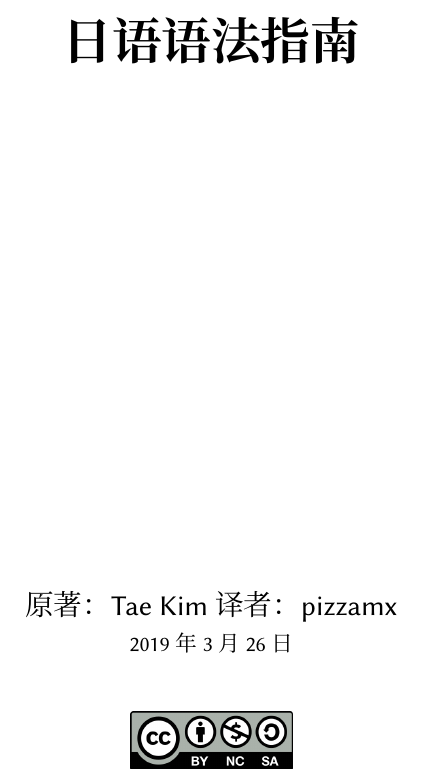
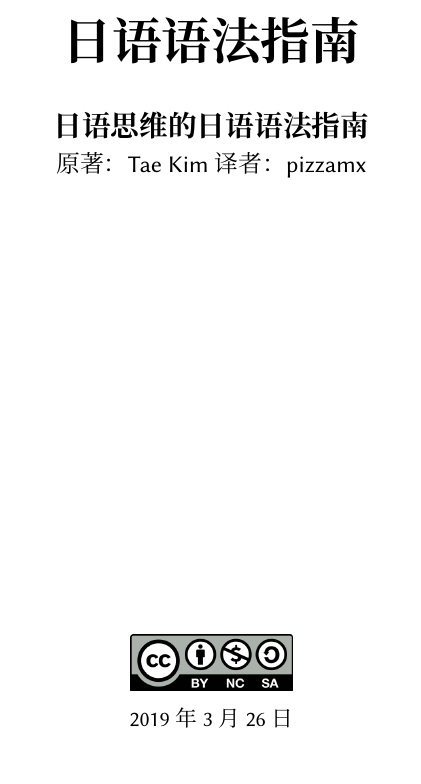
Before and after one commit to jim-kirisame/jpgramma-cn-pdf-converter, a LaTeX document (taekim_a4.tex, which reads taekim.sty, taekim_print.sty): part of page 1 of 4, cut so that both start at the same text. Compiled offline with XeLaTeX; a missing font is replaced by an installed copy or a similar font.

Commit message:
更改A4封面样式

```diff
--- a/taekim.sty
+++ b/taekim.sty
@@ -40,11 +40,11 @@
 		\normalfont%
 		\vskip 11cm%
 		{\Huge \textbf{\@title}\par}%
-		\vskip 9cm%
-		{\Large \@author\par}%
+		{\large \@author\par}%
+		\vskip 8cm%
+
+		\includegraphics[height=1cm,natwidth=403,natheight=141]{by-nc-sa.png}\\%
 		{\normalsize \@date\par}%
-		\vskip 1cm%
-		\includegraphics[height=1cm,natwidth=403,natheight=141]{by-nc-sa.png}%
 	\end{center}%
 
 	\cleardoublepage%
--- a/taekim_a4.tex
+++ b/taekim_a4.tex
@@ -1,7 +1,9 @@
 \documentclass[UTF8, a4paper, 11pt, twoside]{ctexrep}
 \usepackage[top=2cm, bottom=2cm, left=2cm, right=2cm]{geometry}
 \usepackage{taekim}
-\title{日语语法指南}
+\title{%
+    日语语法指南\\
+    \Large 日语思维的日语语法指南}
 \author{原著：Tae Kim 译者：pizzamx}
 \begin{document}
 \tkbegin
--- a/taekim_print.sty
+++ b/taekim_print.sty
@@ -41,11 +41,11 @@
 		\normalfont%
 		\vskip 11cm%
 		{\Huge \textbf{\@title}\par}%
-		\vskip 9cm%
-		{\Large \@author\par}%
+		{\large \@author\par}%
+		\vskip 8cm%
+
+		\includegraphics[height=1cm,natwidth=403,natheight=141]{by-nc-sa.png}\\%
 		{\normalsize \@date\par}%
-		\vskip 1cm%
-		\includegraphics[height=1cm,natwidth=403,natheight=141]{by-nc-sa.png}%
 	\end{center}%
 
 	\cleardoublepage%
```
Also changed, not shown: taekim_a4_print.tex (+3 -1 lines), by-nc-sa.eu.png (deleted).
